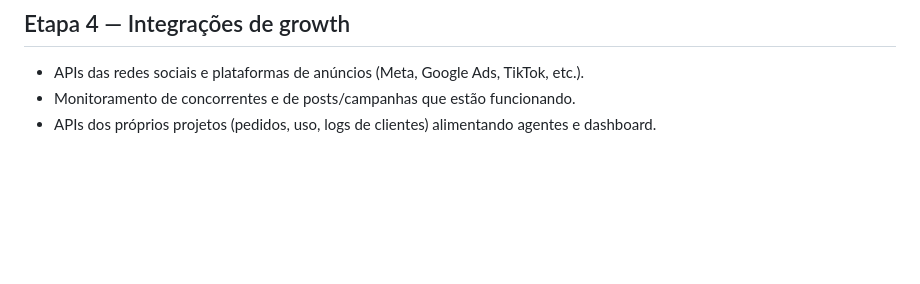
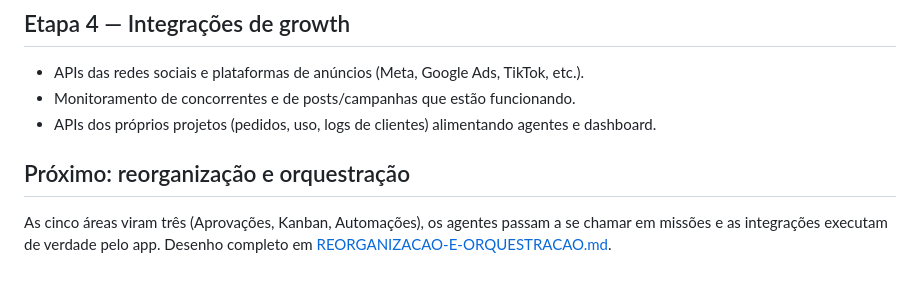
Before and after one commit to Kellokes/growth-os, a Markdown page: docs/PLAN.md, the part around the change. Drawn GitHub-style; blank space fills up the shorter version.

```diff
--- a/docs/PLAN.md
+++ b/docs/PLAN.md
@@ -51,3 +51,9 @@ roda em Docker no VPS da Hostinger atrás do Caddy que já está lá.
 - APIs das redes sociais e plataformas de anúncios (Meta, Google Ads, TikTok, etc.).
 - Monitoramento de concorrentes e de posts/campanhas que estão funcionando.
 - APIs dos próprios projetos (pedidos, uso, logs de clientes) alimentando agentes e dashboard.
+
+## Próximo: reorganização e orquestração
+
+As cinco áreas viram três (Aprovações, Kanban, Automações), os agentes passam a se chamar em missões e
+as integrações executam de verdade pelo app. Desenho completo em
+[REORGANIZACAO-E-ORQUESTRACAO.md](REORGANIZACAO-E-ORQUESTRACAO.md).
```
Also changed, not shown: docs/REORGANIZACAO-E-ORQUESTRACAO.md (added, +362 -0 lines).
